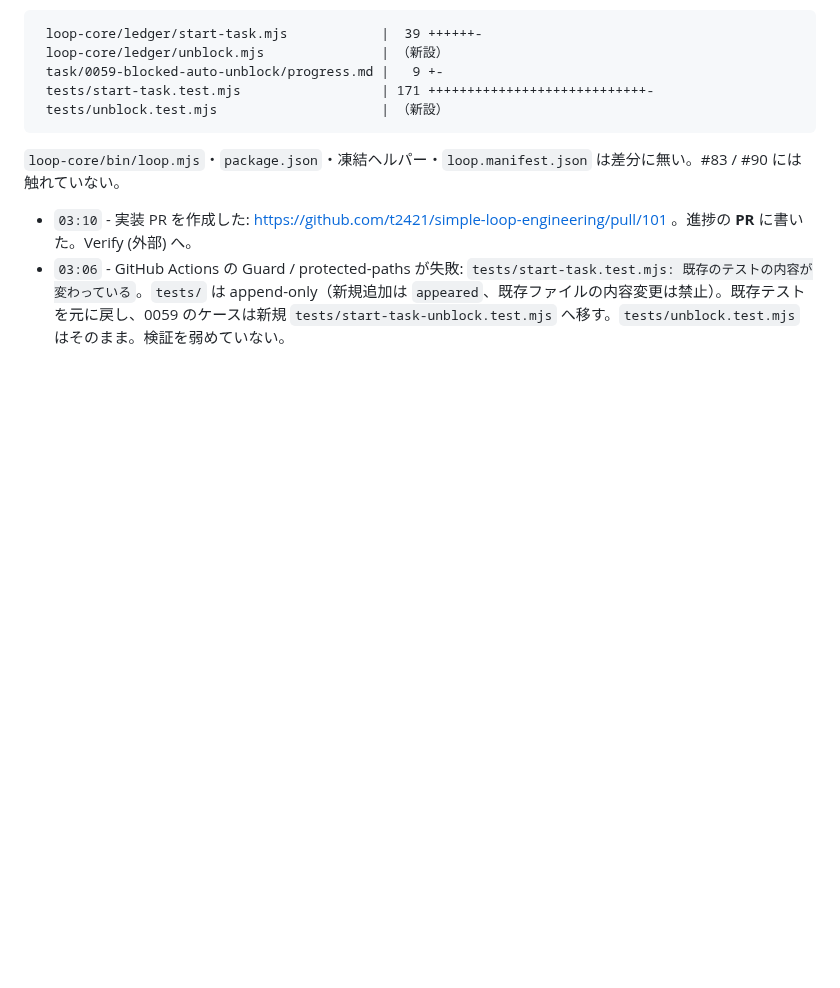
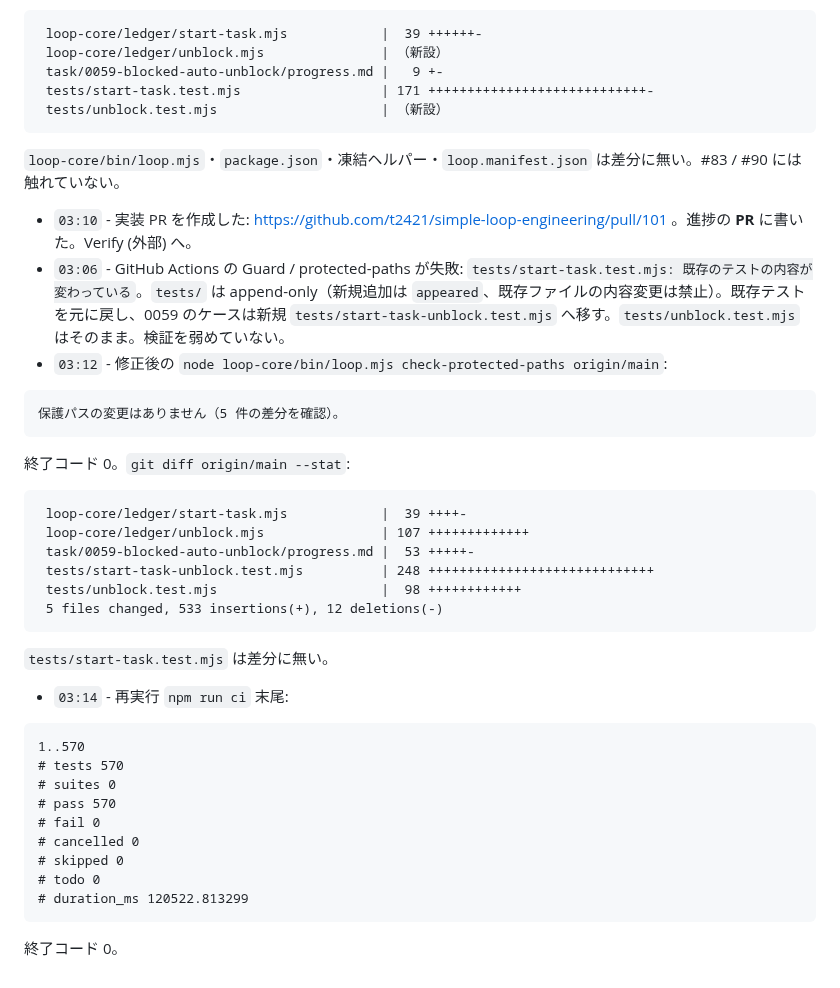
Before and after one commit to t2421/simple-loop-engineering, a Markdown page: task/0059-blocked-auto-unblock/progress.md, the part around the change. Rendered like a GitHub page; blank space fills up the shorter version.

Commit message:
docs: record protected-paths fix and re-run CI for 0059
Co-authored-by: Taiga Kiyotaki <t2421@users.noreply.github.com>

````diff
--- a/task/0059-blocked-auto-unblock/progress.md
+++ b/task/0059-blocked-auto-unblock/progress.md
@@ -70,3 +70,36 @@ docs の形式違反はありません（56 件の作業ディレクトリを確
 `loop-core/bin/loop.mjs`・`package.json`・凍結ヘルパー・`loop.manifest.json` は差分に無い。#83 / #90 には触れていない。
 - `03:10` - 実装 PR を作成した: https://github.com/t2421/simple-loop-engineering/pull/101 。進捗の **PR** に書いた。Verify (外部) へ。
 - `03:06` - GitHub Actions の Guard / protected-paths が失敗: `tests/start-task.test.mjs: 既存のテストの内容が変わっている`。`tests/` は append-only（新規追加は `appeared`、既存ファイルの内容変更は禁止）。既存テストを元に戻し、0059 のケースは新規 `tests/start-task-unblock.test.mjs` へ移す。`tests/unblock.test.mjs` はそのまま。検証を弱めていない。
+- `03:12` - 修正後の `node loop-core/bin/loop.mjs check-protected-paths origin/main`:
+
+```
+保護パスの変更はありません（5 件の差分を確認）。
+```
+
+終了コード 0。`git diff origin/main --stat`:
+
+```
+ loop-core/ledger/start-task.mjs            |  39 ++++-
+ loop-core/ledger/unblock.mjs               | 107 +++++++++++++
+ task/0059-blocked-auto-unblock/progress.md |  53 +++++-
+ tests/start-task-unblock.test.mjs          | 248 +++++++++++++++++++++++++++++
+ tests/unblock.test.mjs                     |  98 ++++++++++++
+ 5 files changed, 533 insertions(+), 12 deletions(-)
+```
+
+`tests/start-task.test.mjs` は差分に無い。
+- `03:14` - 再実行 `npm run ci` 末尾:
+
+```
+1..570
+# tests 570
+# suites 0
+# pass 570
+# fail 0
+# cancelled 0
+# skipped 0
+# todo 0
+# duration_ms 120522.813299
+```
+
+終了コード 0。
````
